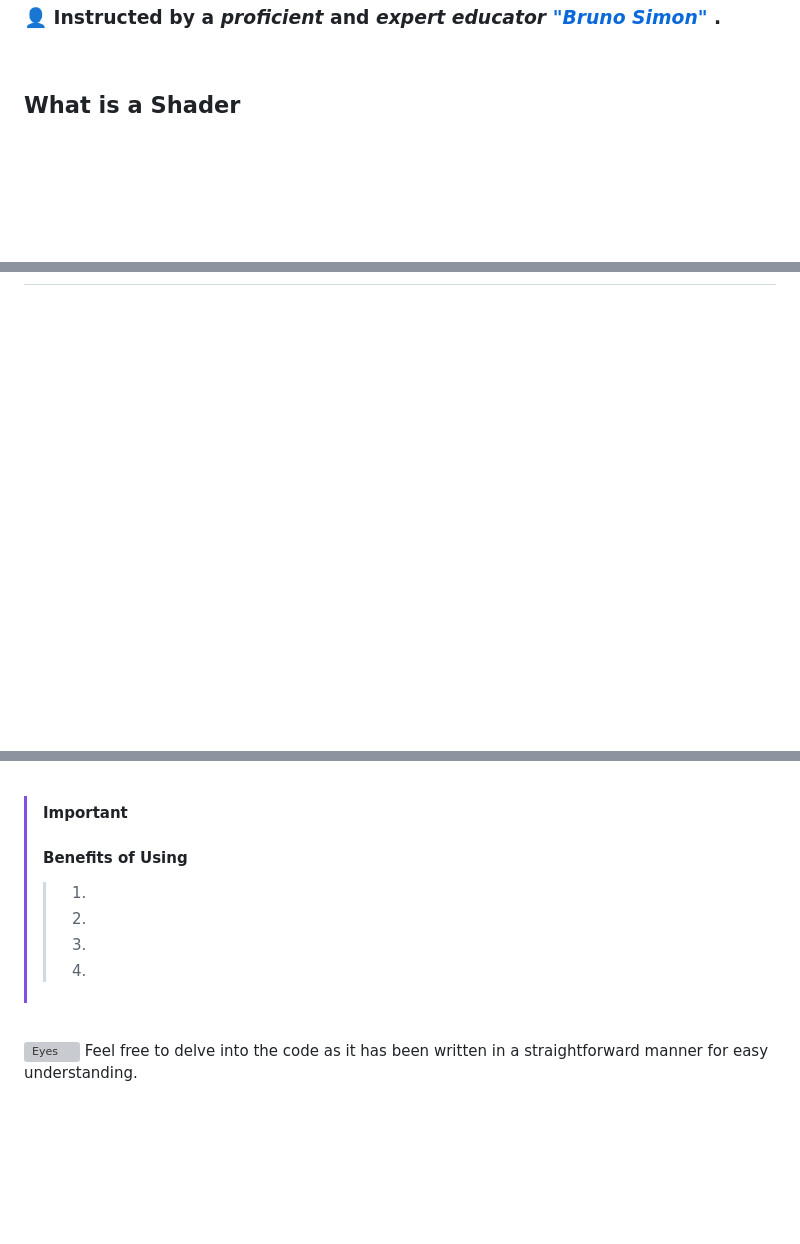
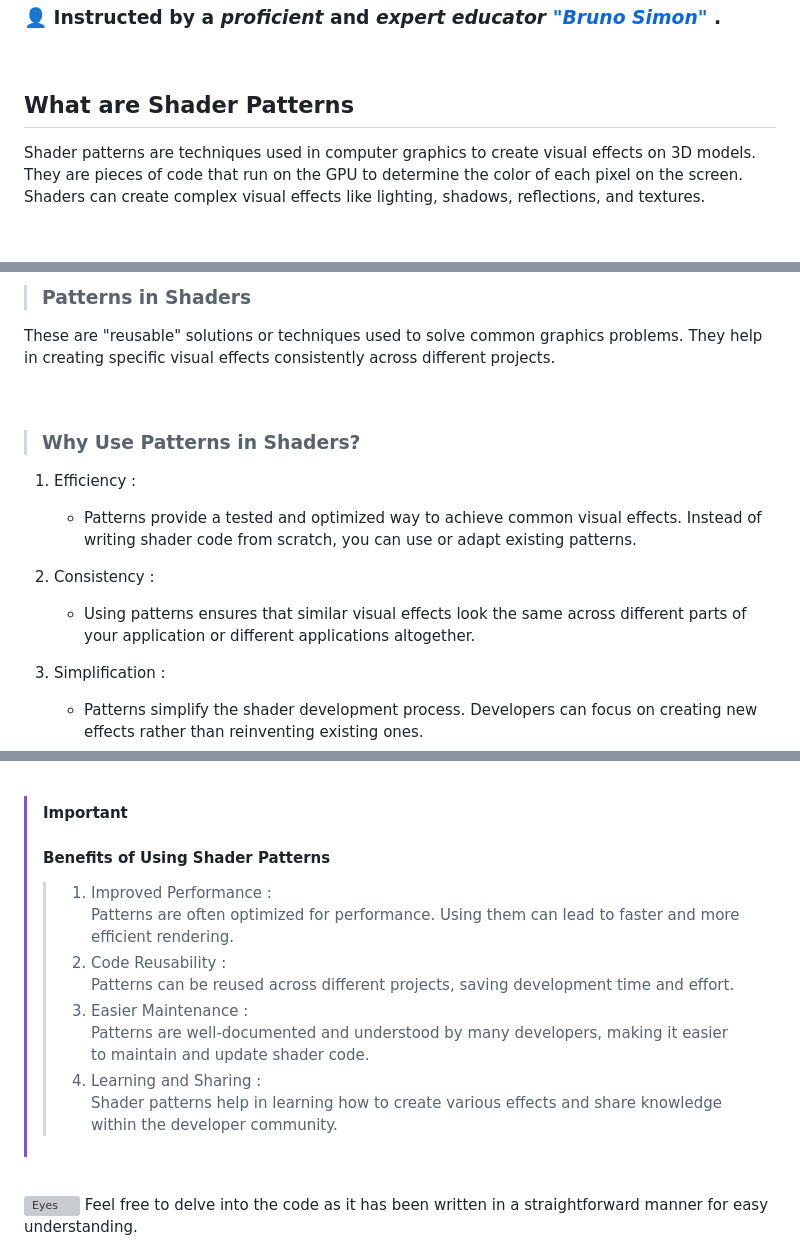
Before and after one commit to ShahramShakiba/Shader-Patterns-p17, a Markdown page: README.md, 3 parts joined by grey strips. Drawn GitHub-style; blank space fills up the shorter version; grey boxes are pictures that could not be loaded.

Commit message:
Update README.md Content

```diff
--- a/README.md
+++ b/README.md
@@ -9,5 +9,6 @@
 
  <br/>
 
-## What is a Shader
+## What are Shader Patterns
+Shader patterns are techniques used in computer graphics to create visual effects on 3D models. They are pieces of code that run on the GPU to determine the color of each pixel on the screen. <br/> Shaders can create complex visual effects like lighting, shadows, reflections, and textures.
 
@@ -14,2 +16,16 @@
 
-<br/><br/>
+> ### Patterns in Shaders
+These are "reusable" solutions or techniques used to solve common graphics problems. They help in creating specific visual effects consistently across different projects.
+
+<br/>
+
+> ### Why Use Patterns in Shaders?
+1. Efficiency :
+   - Patterns provide a tested and optimized way to achieve common visual effects. Instead of writing shader code from scratch, you can use or adapt existing patterns.
+
+2. Consistency :
+   - Using patterns ensures that similar visual effects look the same across different parts of your application or different applications altogether.
+
+3. Simplification :
+   - Patterns simplify the shader development process. Developers can focus on creating new effects rather than reinventing existing ones.
+
@@ -16,10 +33,10 @@
 
 > [!IMPORTANT]
-> #### Benefits of Using
->> 1.
->> 2.
->> 3.
->> 4.
+> #### Benefits of Using Shader Patterns
+>> 1. Improved Performance : <br/> Patterns are often optimized for performance. Using them can lead to faster and more efficient rendering.
+>> 2. Code Reusability : <br/> Patterns can be reused across different projects, saving development time and effort.
+>> 3. Easier Maintenance : <br/> Patterns are well-documented and understood by many developers, making it easier to maintain and update shader code.
+>> 4. Learning and Sharing : <br/> Shader patterns help in learning how to create various effects and share knowledge within the developer community.
 
 <br/>
 
```
Also changed, not shown: other parts of README.md (+3 -1 lines).
